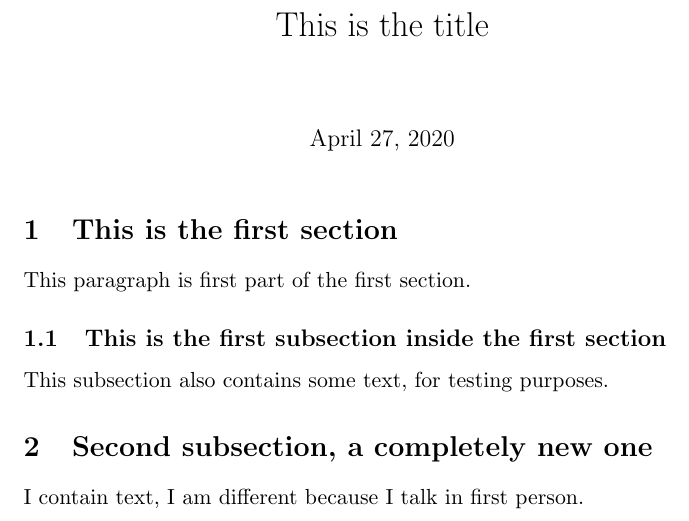
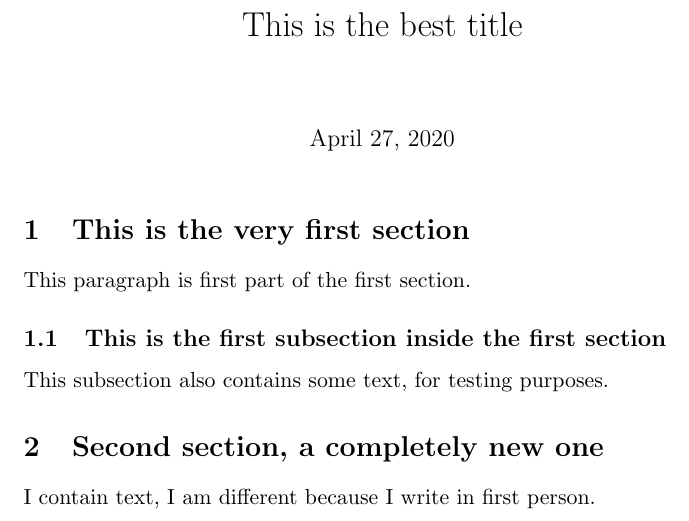
Before and after one commit to TiredFalcon/test-latex-2, a LaTeX document (main.tex): part of the page, cut so that both start at the same text. Compiled offline with pdfLaTeX.

Commit message:
Update main.tex

```diff
--- a/main.tex
+++ b/main.tex
@@ -1,10 +1,10 @@
 \documentclass[11pt]{article}
-\title{This is the title}
+\title{This is the best title}
 \begin{document}
 
 \maketitle
 
-\section{This is the first section}
+\section{This is the very first section}
 
 This paragraph is first part of the first section.
 
@@ -12,8 +12,8 @@ This paragraph is first part of the first section.
 
 This subsection also contains some text, for testing purposes.
 
-\section{Second subsection, a completely new one}
+\section{Second section, a completely new one}
 
-I contain text, I am different because I talk in first person.
+I contain text, I am different because I write in first person.
 
 \end{document}
```
